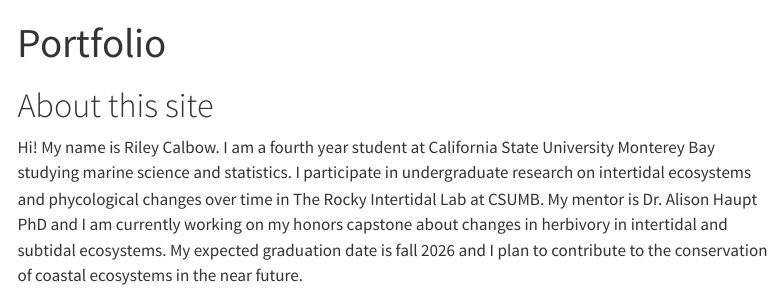
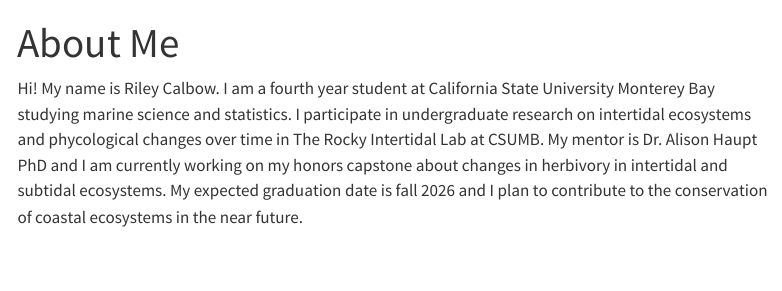
Before and after one commit to rcalbow/r-calbow-portfolio, a Quarto document (about.qmd): the page in a window 1100 px wide, from its top. Rendered offline with R 4.5, knitr and Pandoc in place of Quarto, with nearby package versions; menus at the side of the page are left out.

Commit message:
final formatting change

```diff
--- a/about.qmd
+++ b/about.qmd
@@ -1,9 +1,8 @@
 ---
-title: "Portfolio"
+title: "About Me"
 execute:
   dir: r-calbow-portfolio
 ---
 
-# About this site
 
 Hi! My name is Riley Calbow. I am a fourth year student at California State University Monterey Bay studying marine science and statistics. I participate in undergraduate research on intertidal ecosystems and phycological changes over time in The Rocky Intertidal Lab at CSUMB. My mentor is Dr. Alison Haupt PhD and I am currently working on my honors capstone about changes in herbivory in intertidal and subtidal ecosystems. My expected graduation date is fall 2026 and I plan to contribute to the conservation of coastal ecosystems in the near future.
```
